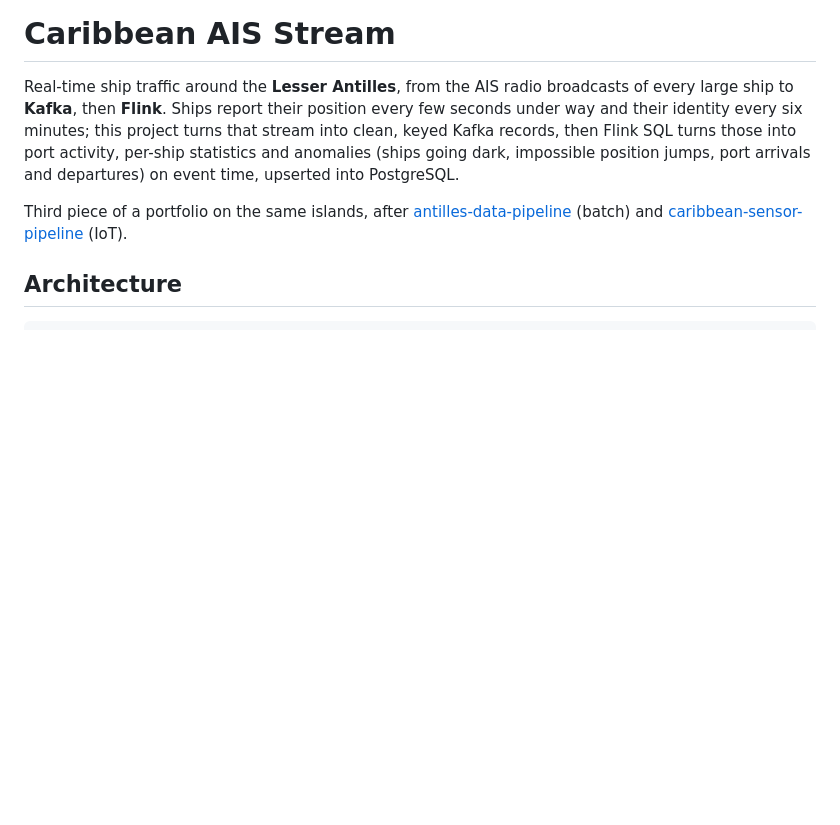
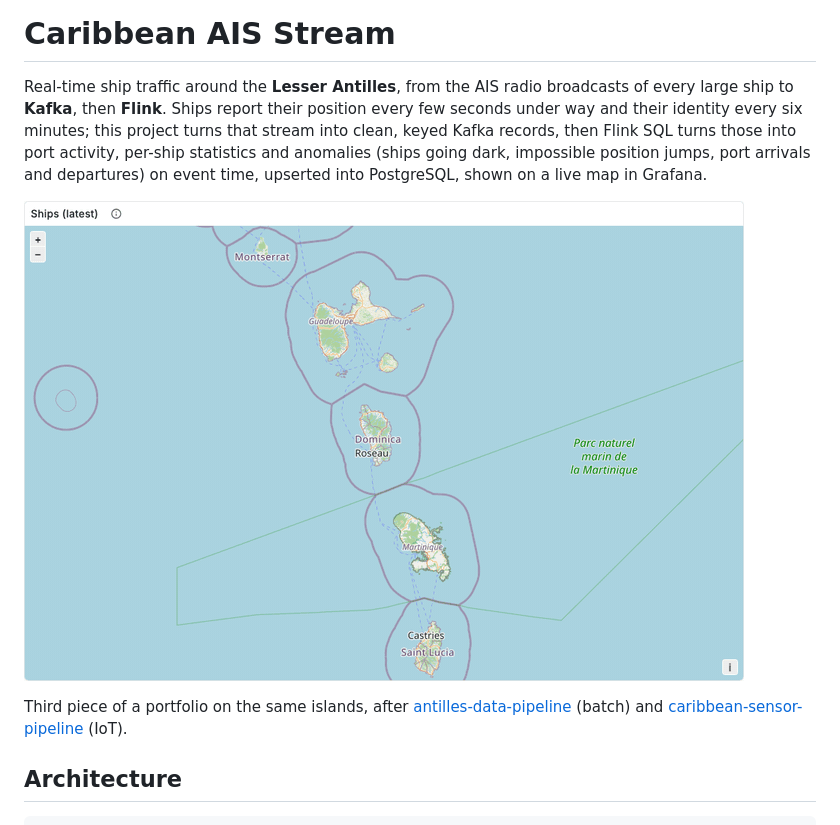
Before and after one commit to tomtessondev/caribbean-ais-stream, a Markdown page: README.md, the part around one of its changes. Drawn GitHub-style; pictures changed too: docs/images/ships.gif (added); blank space fills up the shorter version.

```diff
--- a/README.md
+++ b/README.md
@@ -5,7 +5,9 @@ every large ship to **Kafka**, then **Flink**. Ships report their position every
 seconds under way and their identity every six minutes; this project turns that stream into
 clean, keyed Kafka records, then Flink SQL turns those into port activity, per-ship
 statistics and anomalies (ships going dark, impossible position jumps, port arrivals and
-departures) on event time, upserted into PostgreSQL.
+departures) on event time, upserted into PostgreSQL, shown on a live map in Grafana.
+
+![Ships moving on the Grafana map during a replay sixty times faster; BLUE MERIDIAN turns red while its AIS is silent](docs/images/ships.gif)
 
 Third piece of a portfolio on the same islands, after
 [antilles-data-pipeline](https://github.com/tomtessondev/antilles-data-pipeline) (batch) and
```
Also changed, not shown: other parts of README.md (+35 -2 lines), CLAUDE.md (+9 -1 lines), docs/ROADMAP.md (+4 -2 lines), docs/images/README.md (added, +21 -0 lines), docs/images/ais-traffic.png (added), docs/images/stream-health.png (added), 6 other files.
